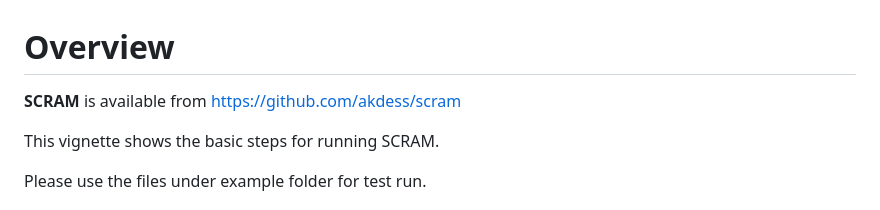
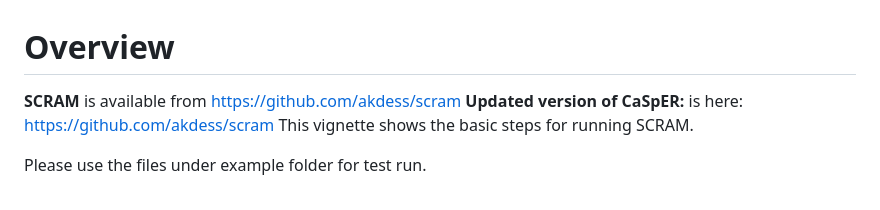
Before and after one commit to akdess/scram, a Markdown page: README.md, the part around the change. GitHub-like rendering.

```diff
--- a/README.md
+++ b/README.md
@@ -2,7 +2,7 @@
 # Overview
 
 **SCRAM** is available from https://github.com/akdess/scram
-
+**Updated version of CaSpER:**  is here:  [https://github.com/akdess/scram](https://github.com/akdess/casper_0.2.0/)
 This vignette shows the basic steps for running SCRAM.
 
 Please use the files under example folder for test run.
```
